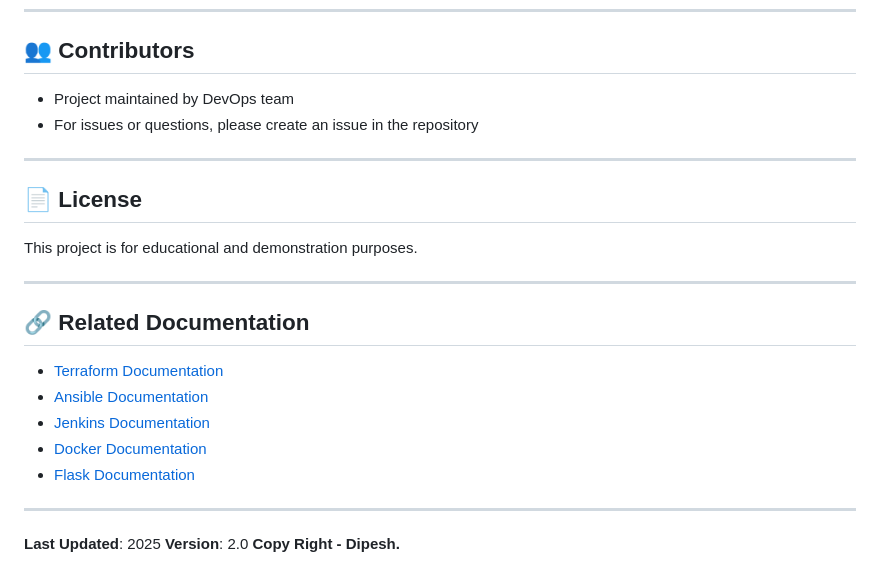
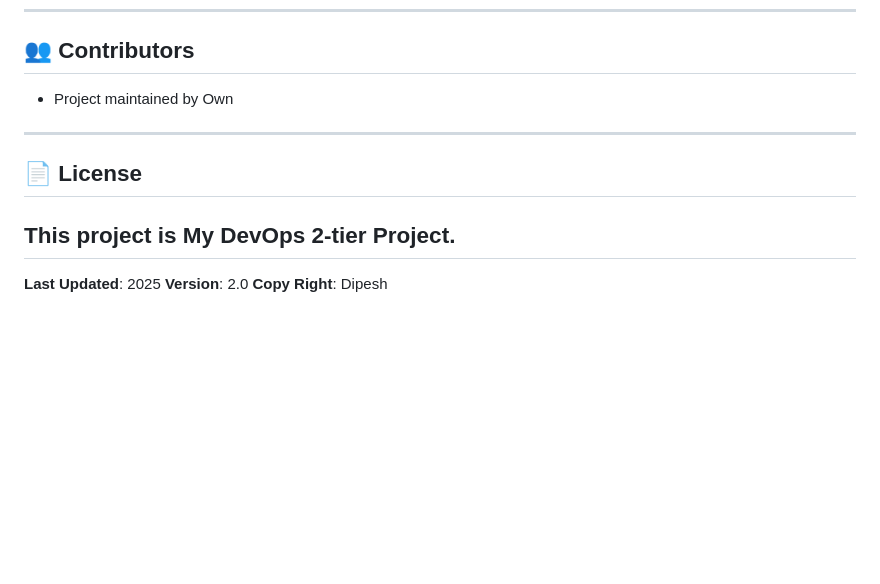
Before and after one commit to Light-zzz/DevOps_2_tier_Project-2, a Markdown page: README.md, the part around one of its changes. GitHub-like rendering; blank space fills up the shorter version.

```diff
--- a/README.md
+++ b/README.md
@@ -740,27 +740,14 @@ graph TB
 
 ## 👥 Contributors
 
-- Project maintained by DevOps team
-- For issues or questions, please create an issue in the repository
-
+- Project maintained by Own
 ---
 
 ## 📄 License
 
-This project is for educational and demonstration purposes.
-
----
-
-## 🔗 Related Documentation
-
-- [Terraform Documentation](https://www.terraform.io/docs)
-- [Ansible Documentation](https://docs.ansible.com)
-- [Jenkins Documentation](https://www.jenkins.io/doc)
-- [Docker Documentation](https://docs.docker.com)
-- [Flask Documentation](https://flask.palletsprojects.com)
-
+This project is My DevOps 2-tier Project.
 ---
 
 **Last Updated**: 2025
 **Version**: 2.0
-**Copy Right - Dipesh.**
+**Copy Right**: Dipesh
```
Also changed, not shown: other parts of README.md (+1 -1 lines).
